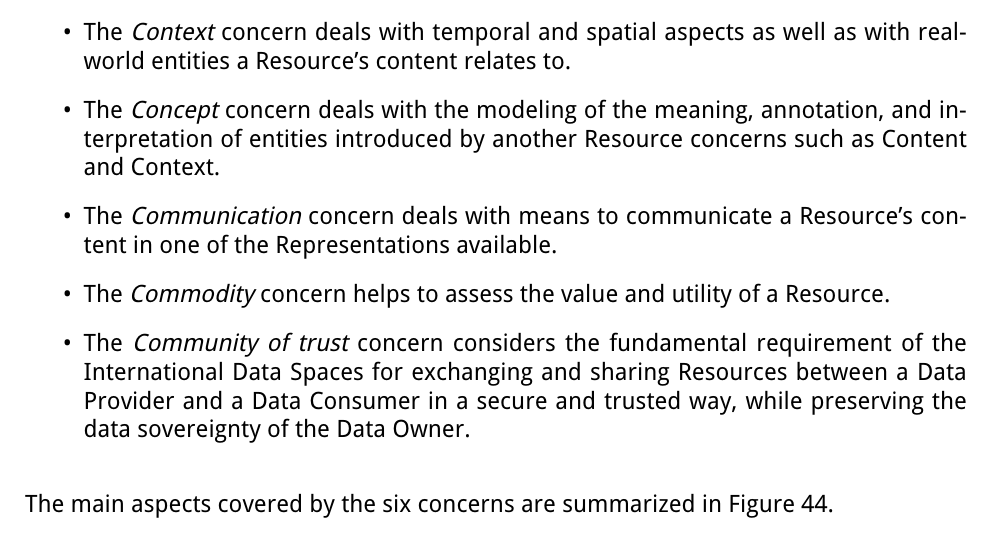
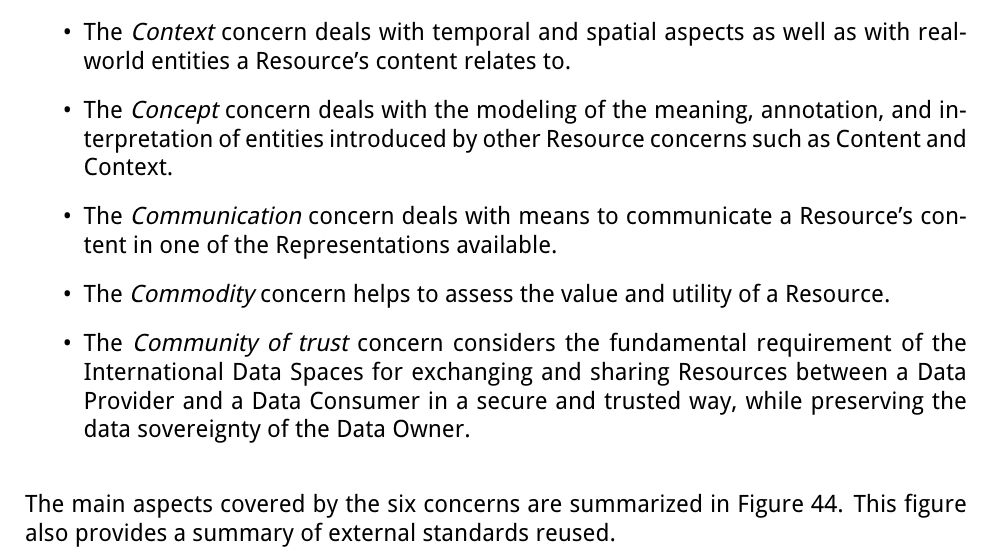
Before and after one commit to International-Data-Spaces-Association/IDS-RAM_4_0, a LaTeX document (IDSA_RAM_4_0.tex, which reads section3_3_information_layer.tex): part of page 77 of 149, cut so that both start at the same text. Compiled offline with pdfLaTeX.

Commit message:
referencing standards reused

```diff
--- a/section3_3_information_layer.tex
+++ b/section3_3_information_layer.tex
@@ -668,7 +668,7 @@ The previous section introduced the Conceptual Representation of the Information
 
 	\item The \textit{Context} concern deals with temporal and spatial aspects as well as with real-world entities a Resource’s content relates to.
 
-	\item The \textit{Concept} concern deals with the modeling of the meaning, annotation, and interpretation of entities introduced by another Resource concerns such as Content and Context.
+	\item The \textit{Concept} concern deals with the modeling of the meaning, annotation, and interpretation of entities introduced by other Resource concerns such as Content and Context.
 
 	\item The \textit{Communication} concern deals with means to communicate a Resource’s content in one of the Representations available.
 
@@ -679,6 +679,7 @@ The previous section introduced the Conceptual Representation of the Information
 \end{itemize}
 
 The main aspects covered by the six concerns are summarized in Figure \ref{fig:Detailed_concern_hexagon}.
+This figure also provides a summary of external standards reused.
 
 
 %%%%%%%%%%%%%%%%%%%% Figure/Image No: 38 starts here %%%%%%%%%%%%%%%%%%%%
```
Also changed, not shown: media/image53.png.
